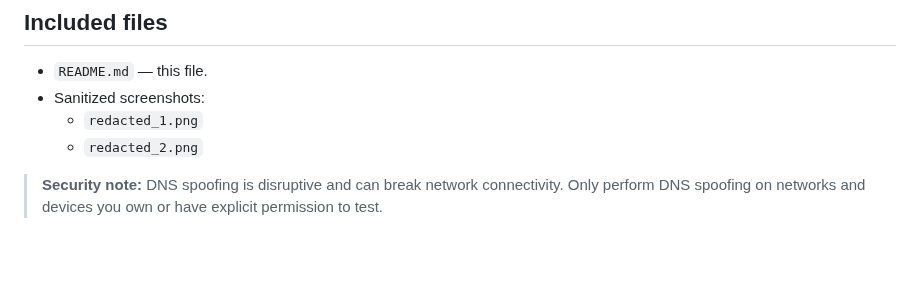
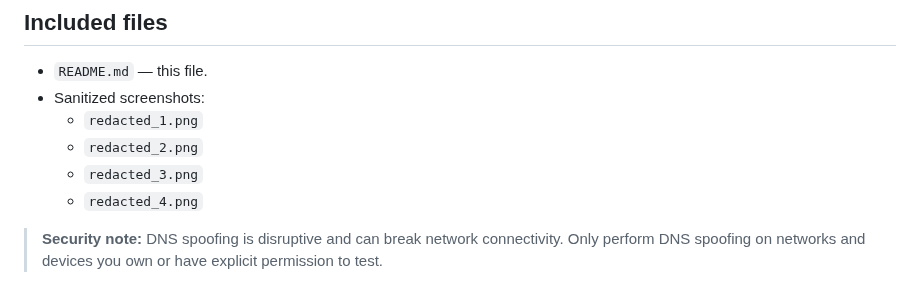
Before and after one commit to ameygokhale/Cyber-Portfolio-AmeyGokhale, a Markdown page: labs/dns-spoofing-bettercap/README.md, the part around the change. Rendered like a GitHub page; blank space fills up the shorter version.

```diff
--- a/labs/dns-spoofing-bettercap/README.md
+++ b/labs/dns-spoofing-bettercap/README.md
@@ -115,5 +115,7 @@ This README walks through the steps to set up **bettercap** on Kali Linux and pe
 - Sanitized screenshots:
   - `redacted_1.png`
   - `redacted_2.png`
+  - `redacted_3.png`
+  - `redacted_4.png`
 
 > **Security note:** DNS spoofing is disruptive and can break network connectivity. Only perform DNS spoofing on networks and devices you own or have explicit permission to test.
```
